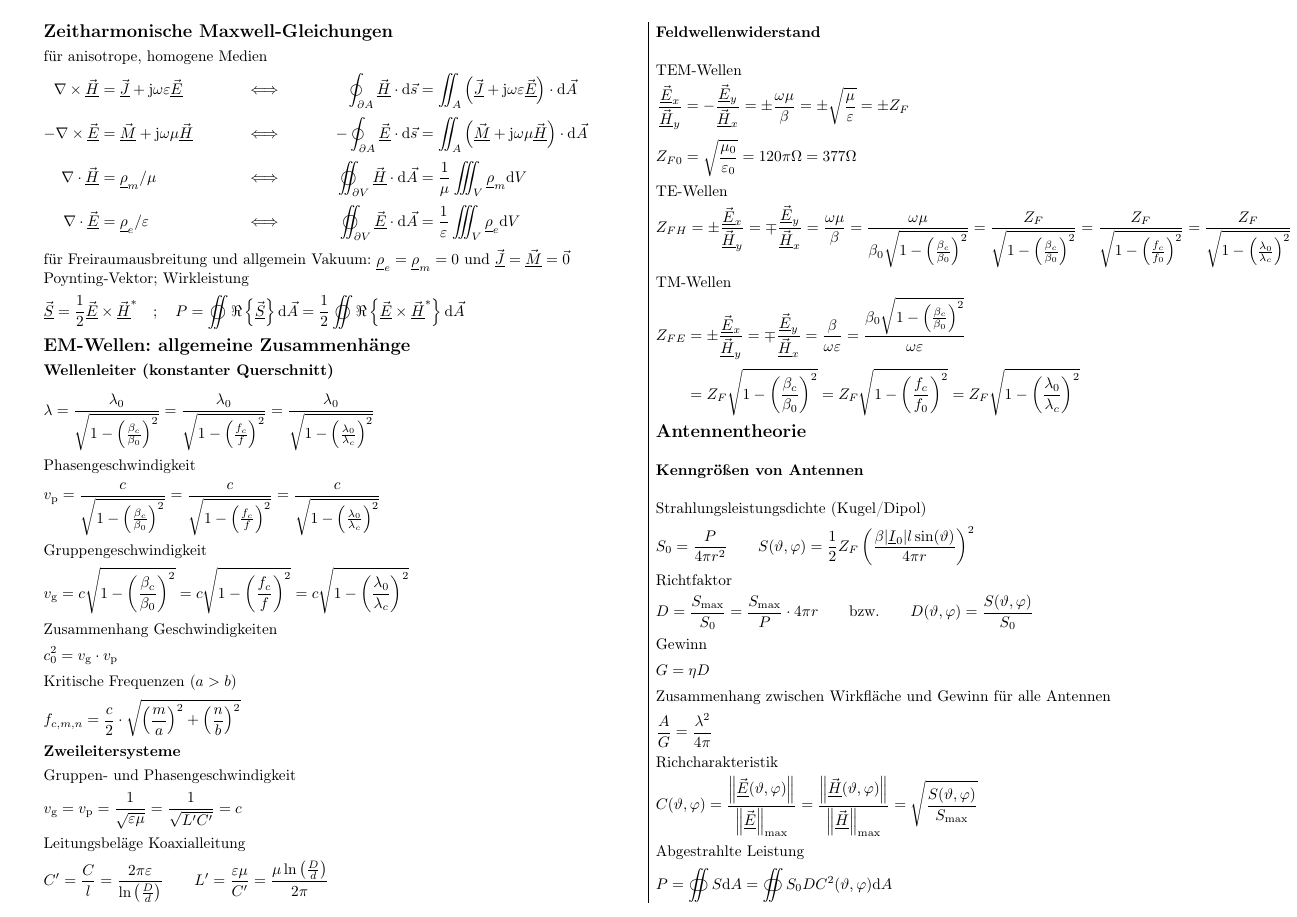
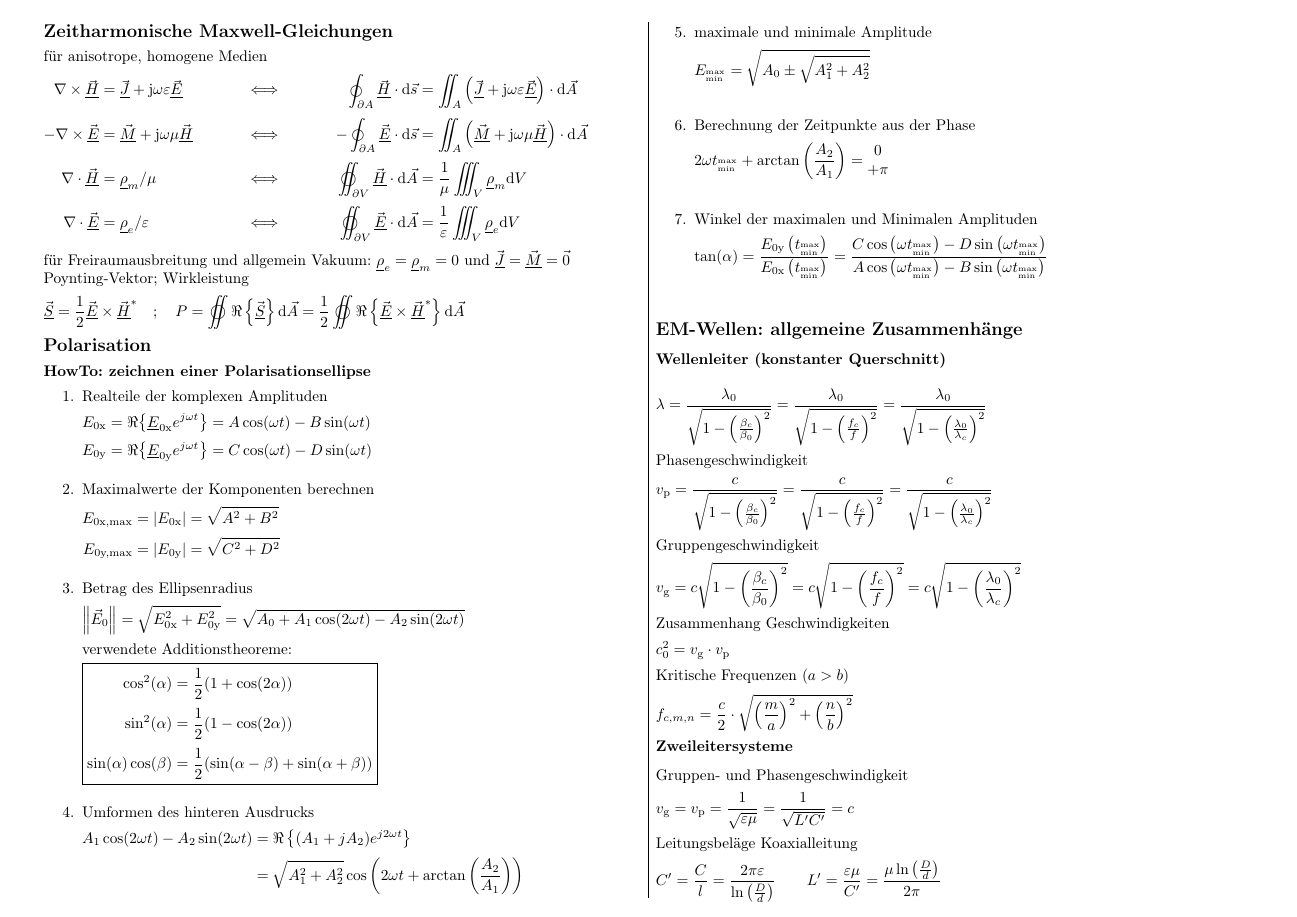
Before and after one commit to fkunihro/hft_formelsammlung, a LaTeX document (fs_hft.tex): page 1 of 2 before the commit and page 1 of 3 after it. Compiled offline with pdfLaTeX.

Commit message:
HowTo: Polarisationsellipse hinzugefügt

```diff
--- a/fs_hft.tex
+++ b/fs_hft.tex
@@ -12,6 +12,7 @@
 \usepackage{amsmath, amsfonts, amssymb,esint}
 \usepackage{trfsigns}
 \usepackage{bm}
+\usepackage{empheq}
 
 \geometry{top=0.5cm,left=1cm,right=1cm,bottom=0.5cm}
 
@@ -65,7 +66,8 @@
 \renewcommand{\j}{{\mathrm j}}					% imaginary unit
 \newcommand{\D}{{\mathrm d}}					% differential d for dx and stuff
 \newcommand{\matr}[1]{\bm{#1}}				% <-- use this shit for ISO-complying matrix notation
-% -------------------------------------------------------------------------------------------------------------
+\newcommand{\norm}[1]{\left\lVert#1\right\rVert}	% <-- because abs are to mainstream
+%-------------------------------------------------------------------------------------------------------------
 
 \pagestyle{empty}
 
@@ -88,6 +90,51 @@ Poynting-Vektor; Wirkleistung
 	\vc{S}=\frac{1}{2}\vc{E}\times\vc{H}^*\quad;\quad P=\varoiint\Re\left\lbrace \vc{S} \right\rbrace \D\vec{A} =\frac{1}{2}\varoiint\Re\left\lbrace \vc{E}\times\vc{H}^* \right\rbrace \D\vec{A}
 	\end{equation*}
 
+\section{Polarisation}
+\subsection{HowTo: zeichnen einer Polarisationsellipse}
+\begin{enumerate}
+	\item Realteile der komplexen Amplituden
+		\begin{align*}
+			E_{0\text{x}}&=\Re{\left\{ \c{E}_{0\text{x}}e^{j\omega t}\right\}} = A\cos(\omega t) - B\sin(\omega t) \\
+			E_{0\text{y}}&=\Re{\left\{ \c{E}_{0\text{y}}e^{j\omega t}\right\}} = C\cos(\omega t) - D\sin(\omega t)
+		\end{align*}
+	\item Maximalwerte der Komponenten berechnen
+		\begin{align*}
+			E_{0\text{x,max}}&=|E_{0\text{x}}|=\sqrt{A^2+B^2}\\
+			E_{0\text{y,max}}&=|E_{0\text{y}}|=\sqrt{C^2+D^2}
+		\end{align*}
+	\item Betrag des Ellipsenradius
+		\begin{equation*}
+			\norm{\vec{E}_0}=\sqrt{E^2_{0\text{x}}+E^2_{0\text{y}}}=\sqrt{A_0+A_1\cos(2\omega t)-A_2\sin(2\omega t)}
+		\end{equation*}
+		verwendete Additionstheoreme:
+		\begin{empheq}[box=\fbox]{align*}
+			\cos^2(\alpha)&=\frac{1}{2}(1+\cos(2\alpha))\\
+			\sin^2(\alpha)&=\frac{1}{2}(1-\cos(2\alpha))\\
+			\sin(\alpha)\cos(\beta)&=\frac{1}{2	}(\sin(\alpha-\beta)+\sin(\alpha+\beta))
+		\end{empheq}
+	\item Umformen des hinteren Ausdrucks
+		\begin{align*}
+			A_1\cos(2\omega t)-A_2\sin(2\omega t)&=\Re\left\{(A_1+jA_2)e^{j2\omega t}\right\}\\
+			&=\sqrt{A_1^2+A_2^2}\cos\left(2\omega t+\arctan\left(\frac{A_2}{A_1}\right)\right)
+		\end{align*}
+	\item maximale und minimale Amplitude
+		\begin{equation*}
+			E_{^\text{max}_\text{min}}=\sqrt{A_0\pm\sqrt{A_1^2+A_2^2}}
+		\end{equation*}
+	\item Berechnung der Zeitpunkte aus der Phase
+		\begin{equation*}
+			2\omega t_{^\text{max}_\text{min}}+\arctan\left(\frac{A_2}{A_1}\right)=
+			\begin{matrix}
+				0\\
+				+\pi
+			\end{matrix}
+		\end{equation*}
+	\item Winkel der maximalen und Minimalen Amplituden
+		\begin{equation*}
+			\tan(\alpha)=\frac{E_{0\text{y}}\left(t_{^\text{max}_\text{min}}\right)}{E_{0\text{x}}\left(t_{^\text{max}_\text{min}}\right)}=\frac{C\cos\left(\omega t_{^\text{max}_\text{min}}\right)-D\sin\left(\omega t_{^\text{max}_\text{min}}\right)}{A\cos\left(\omega t_{^\text{max}_\text{min}}\right)-B\sin\left(\omega t_{^\text{max}_\text{min}}\right)}
+		\end{equation*}
+\end{enumerate}
 \section{EM-Wellen: allgemeine Zusammenhänge}
 
 \subsection*{Wellenleiter (konstanter Querschnitt)}
```
Also changed, not shown: fs_hft.pdf.
